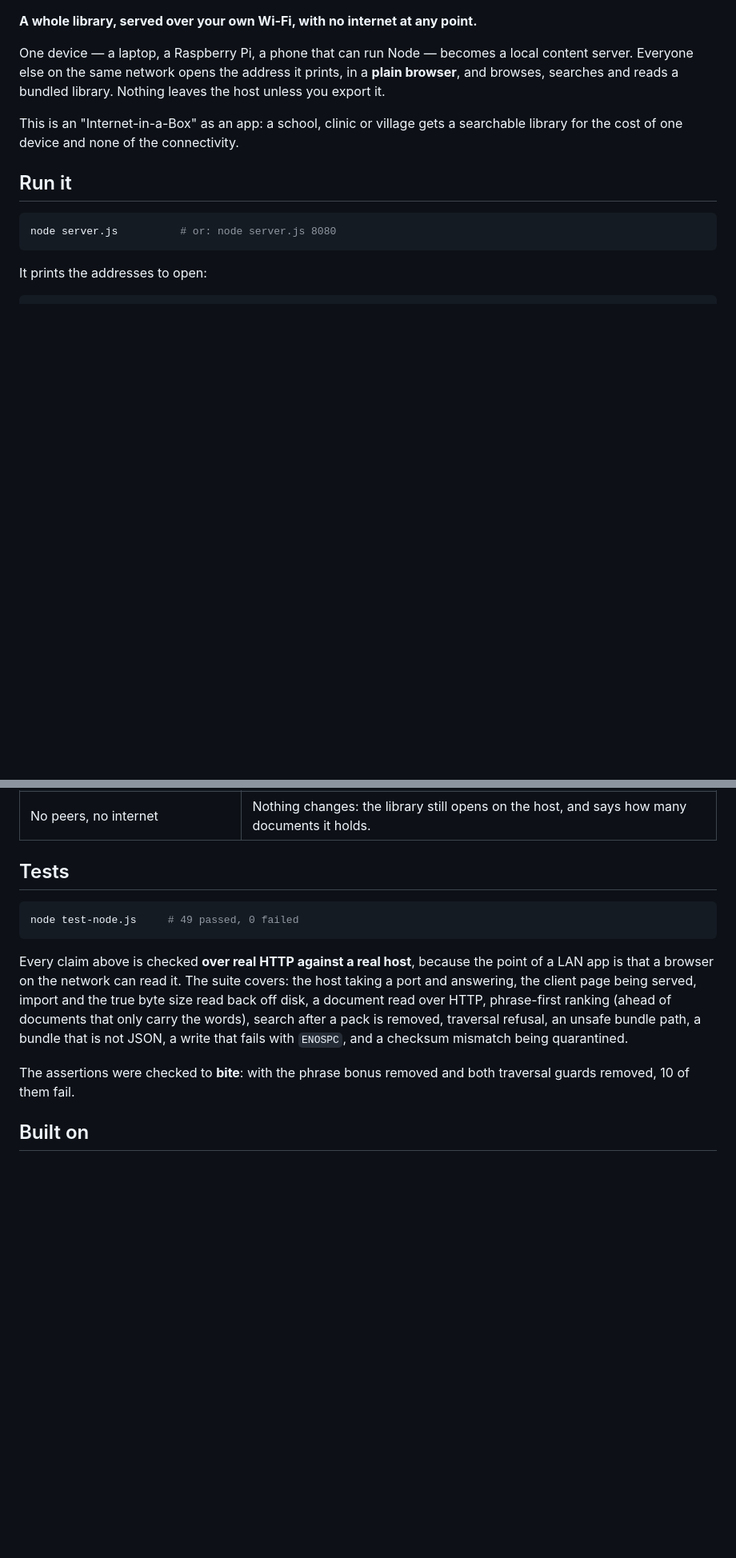
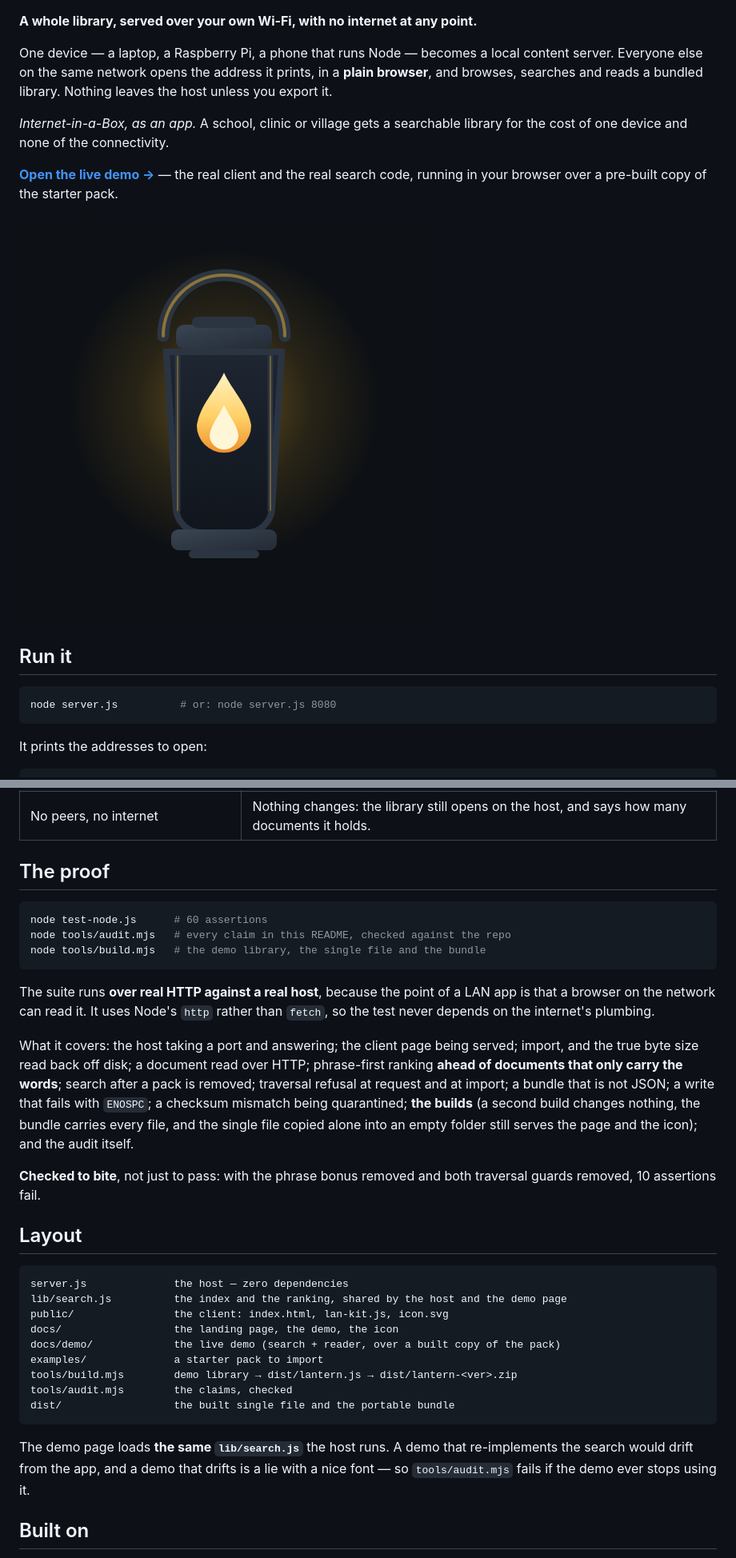
Before and after one commit to drsamonline/app-lantern, a Markdown page: README.md, 2 parts joined by grey strips. Shown at 80% size. Rendered like a GitHub page; pictures changed too: docs/icon-512.png (added); blank space fills up the shorter version.

````diff
--- a/README.md
+++ b/README.md
@@ -7,13 +9,19 @@
 
 **A whole library, served over your own Wi-Fi, with no internet at any point.**
 
-One device — a laptop, a Raspberry Pi, a phone that can run Node — becomes a local
+One device — a laptop, a Raspberry Pi, a phone that runs Node — becomes a local
 content server. Everyone else on the same network opens the address it prints, in a
 **plain browser**, and browses, searches and reads a bundled library. Nothing leaves
 the host unless you export it.
 
-This is an "Internet-in-a-Box" as an app: a school, clinic or village gets a
-searchable library for the cost of one device and none of the connectivity.
+*Internet-in-a-Box, as an app.* A school, clinic or village gets a searchable library
+for the cost of one device and none of the connectivity.
+
+**[Open the live demo →](https://drsamonline.github.io/app-lantern/demo/)** — the real
+client and the real search code, running in your browser over a pre-built copy of the
+starter pack.
+
+![Lantern](docs/icon-512.png)
 
 ## Run it
 
@@ -76,22 +102,47 @@ in the pack's own `manifest.json`. It re-checks both every time it loads a pack.
 | A bundle that is not JSON, or has no documents | Refused with the reason shown. |
 | No peers, no internet | Nothing changes: the library still opens on the host, and says how many documents it holds. |
 
-## Tests
+## The proof
 
 ```bash
-node test-node.js     # 49 passed, 0 failed
+node test-node.js      # 60 assertions
+node tools/audit.mjs   # every claim in this README, checked against the repo
+node tools/build.mjs   # the demo library, the single file and the bundle
 ```
 
-Every claim above is checked **over real HTTP against a real host**, because the
-point of a LAN app is that a browser on the network can read it. The suite covers:
-the host taking a port and answering, the client page being served, import and the
-true byte size read back off disk, a document read over HTTP, phrase-first ranking
-(ahead of documents that only carry the words), search after a pack is removed,
-traversal refusal, an unsafe bundle path, a bundle that is not JSON, a write that
-fails with `ENOSPC`, and a checksum mismatch being quarantined.
+The suite runs **over real HTTP against a real host**, because the point of a LAN app
+is that a browser on the network can read it. It uses Node's `http` rather than
+`fetch`, so the test never depends on the internet's plumbing.
 
-The assertions were checked to **bite**: with the phrase bonus removed and both
-traversal guards removed, 10 of them fail.
+What it covers: the host taking a port and answering; the client page being served;
+import, and the true byte size read back off disk; a document read over HTTP;
+phrase-first ranking **ahead of documents that only carry the words**; search after a
+pack is removed; traversal refusal at request and at import; a bundle that is not
+JSON; a write that fails with `ENOSPC`; a checksum mismatch being quarantined; **the
+builds** (a second build changes nothing, the bundle carries every file, and the
+single file copied alone into an empty folder still serves the page and the icon);
+and the audit itself.
+
+**Checked to bite**, not just to pass: with the phrase bonus removed and both
+traversal guards removed, 10 assertions fail.
+
+## Layout
+
+```
+server.js              the host — zero dependencies
+lib/search.js          the index and the ranking, shared by the host and the demo page
+public/                the client: index.html, lan-kit.js, icon.svg
+docs/                  the landing page, the demo, the icon
+docs/demo/             the live demo (search + reader, over a built copy of the pack)
+examples/              a starter pack to import
+tools/build.mjs        demo library → dist/lantern.js → dist/lantern-<ver>.zip
+tools/audit.mjs        the claims, checked
+dist/                  the built single file and the portable bundle
+```
+
+The demo page loads **the same `lib/search.js`** the host runs. A demo that
+re-implements the search would drift from the app, and a demo that drifts is a lie
+with a nice font — so `tools/audit.mjs` fails if the demo ever stops using it.
 
 ## Built on
 
````
Also changed, not shown: other parts of README.md (+24 -4 lines), 15 other files.
